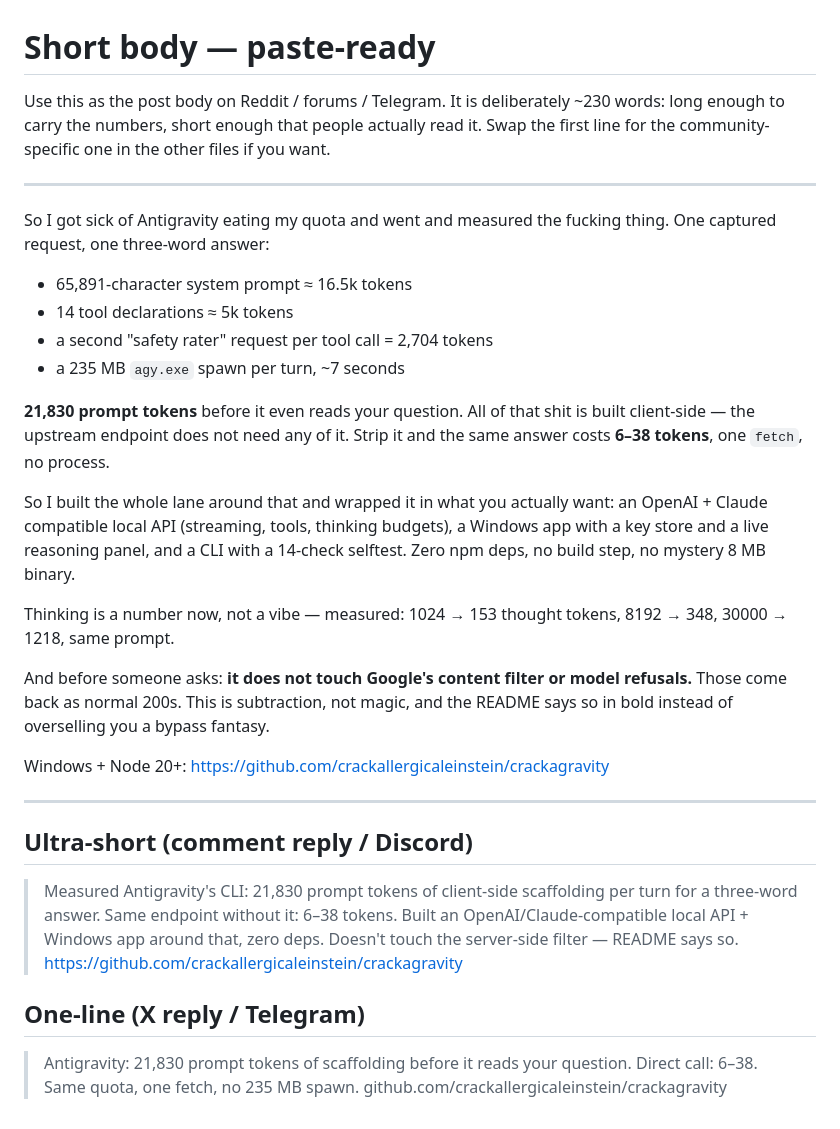
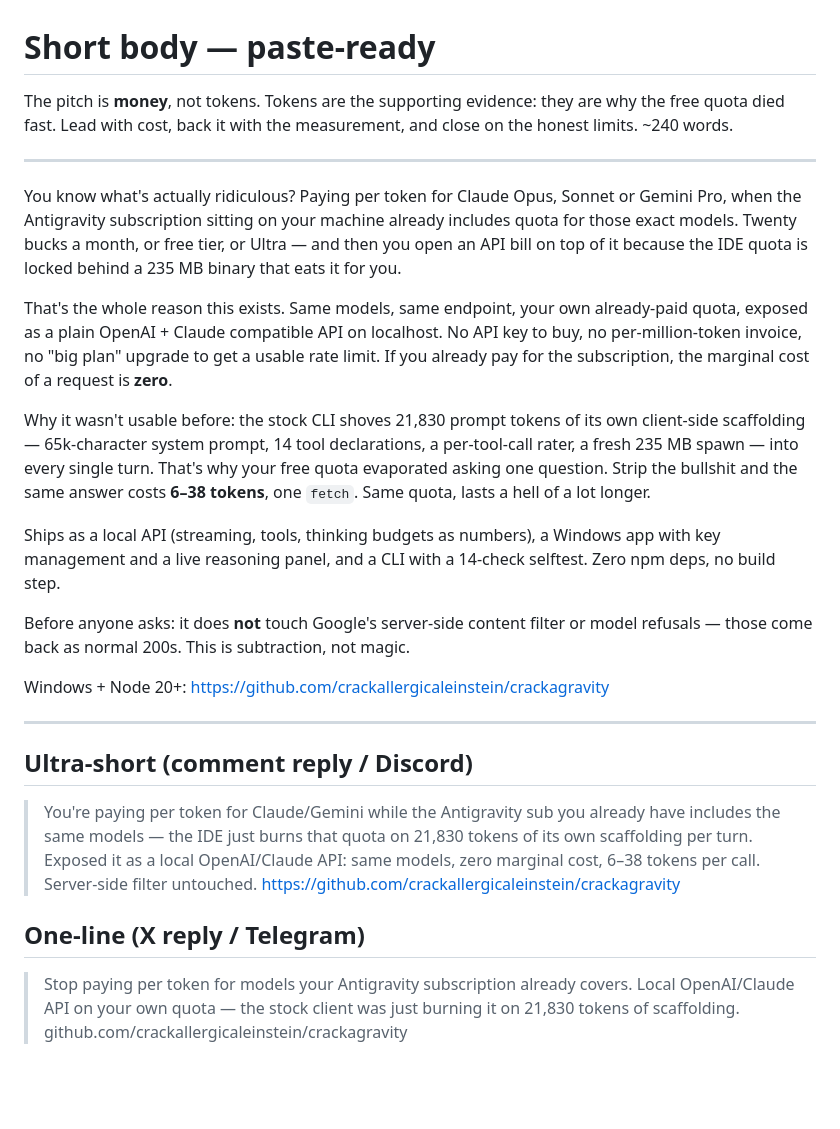
Before and after one commit to crackallergicaleinstein/crackagravity, a Markdown page: launch/posts/body-short.md, the part around the change. Rendered like a GitHub page; blank space fills up the shorter version.

```diff
--- a/launch/posts/body-short.md
+++ b/launch/posts/body-short.md
@@ -1,35 +1,36 @@
 # Short body — paste-ready
 
-Use this as the post body on Reddit / forums / Telegram. It is deliberately
-~230 words: long enough to carry the numbers, short enough that people actually
-read it. Swap the first line for the community-specific one in the other files
-if you want.
+The pitch is **money**, not tokens. Tokens are the supporting evidence: they are
+why the free quota died fast. Lead with cost, back it with the measurement, and
+close on the honest limits. ~240 words.
 
 ---
 
-So I got sick of Antigravity eating my quota and went and measured the fucking
-thing. One captured request, one three-word answer:
+You know what's actually ridiculous? Paying per token for Claude Opus, Sonnet or
+Gemini Pro, when the Antigravity subscription sitting on your machine already
+includes quota for those exact models. Twenty bucks a month, or free tier, or
+Ultra — and then you open an API bill on top of it because the IDE quota is
+locked behind a 235 MB binary that eats it for you.
 
-- 65,891-character system prompt ≈ 16.5k tokens
-- 14 tool declarations ≈ 5k tokens
-- a second "safety rater" request per tool call = 2,704 tokens
-- a 235 MB `agy.exe` spawn per turn, ~7 seconds
+That's the whole reason this exists. Same models, same endpoint, your own
+already-paid quota, exposed as a plain OpenAI + Claude compatible API on
+localhost. No API key to buy, no per-million-token invoice, no "big plan"
+upgrade to get a usable rate limit. If you already pay for the subscription, the
+marginal cost of a request is **zero**.
 
-**21,830 prompt tokens** before it even reads your question. All of that shit is
-built client-side — the upstream endpoint does not need any of it. Strip it and
-the same answer costs **6–38 tokens**, one `fetch`, no process.
+Why it wasn't usable before: the stock CLI shoves 21,830 prompt tokens of its own
+client-side scaffolding — 65k-character system prompt, 14 tool declarations, a
+per-tool-call rater, a fresh 235 MB spawn — into every single turn. That's why
+your free quota evaporated asking one question. Strip the bullshit and the same
+answer costs **6–38 tokens**, one `fetch`. Same quota, lasts a hell of a lot
+longer.
 
-So I built the whole lane around that and wrapped it in what you actually want:
-an OpenAI + Claude compatible local API (streaming, tools, thinking budgets),
-a Windows app with a key store and a live reasoning panel, and a CLI with a
-14-check selftest. Zero npm deps, no build step, no mystery 8 MB binary.
+Ships as a local API (streaming, tools, thinking budgets as numbers), a Windows
+app with key management and a live reasoning panel, and a CLI with a 14-check
+selftest. Zero npm deps, no build step.
 
-Thinking is a number now, not a vibe — measured: 1024 → 153 thought tokens,
-8192 → 348, 30000 → 1218, same prompt.
-
-And before someone asks: **it does not touch Google's content filter or model
-refusals.** Those come back as normal 200s. This is subtraction, not magic, and
-the README says so in bold instead of overselling you a bypass fantasy.
+Before anyone asks: it does **not** touch Google's server-side content filter or
+model refusals — those come back as normal 200s. This is subtraction, not magic.
 
 Windows + Node 20+: https://github.com/crackallergicaleinstein/crackagravity
 
@@ -37,14 +38,15 @@ Windows + Node 20+: https://github.com/crackallergicaleinstein/crackagravity
 
 ## Ultra-short (comment reply / Discord)
 
-> Measured Antigravity's CLI: 21,830 prompt tokens of client-side scaffolding per
-> turn for a three-word answer. Same endpoint without it: 6–38 tokens. Built an
-> OpenAI/Claude-compatible local API + Windows app around that, zero deps.
-> Doesn't touch the server-side filter — README says so.
+> You're paying per token for Claude/Gemini while the Antigravity sub you already
+> have includes the same models — the IDE just burns that quota on 21,830 tokens
+> of its own scaffolding per turn. Exposed it as a local OpenAI/Claude API: same
+> models, zero marginal cost, 6–38 tokens per call. Server-side filter untouched.
 > https://github.com/crackallergicaleinstein/crackagravity
 
 ## One-line (X reply / Telegram)
 
-> Antigravity: 21,830 prompt tokens of scaffolding before it reads your question.
-> Direct call: 6–38. Same quota, one fetch, no 235 MB spawn.
+> Stop paying per token for models your Antigravity subscription already covers.
+> Local OpenAI/Claude API on your own quota — the stock client was just burning it
+> on 21,830 tokens of scaffolding.
 > github.com/crackallergicaleinstein/crackagravity
```
Also changed, not shown: README.md (+19 -0 lines), launch/social-card.png, 2 other files.
